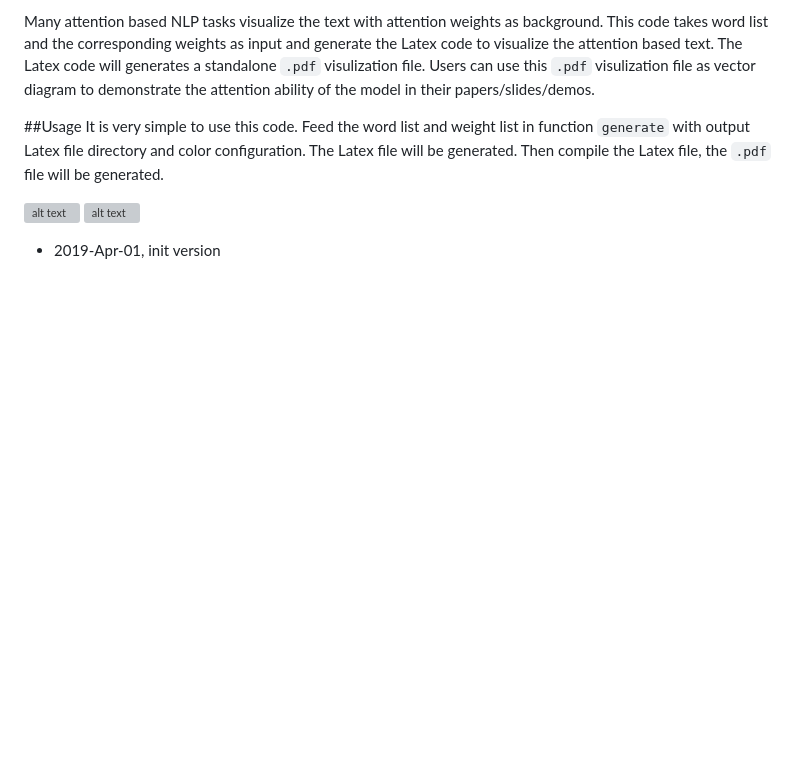
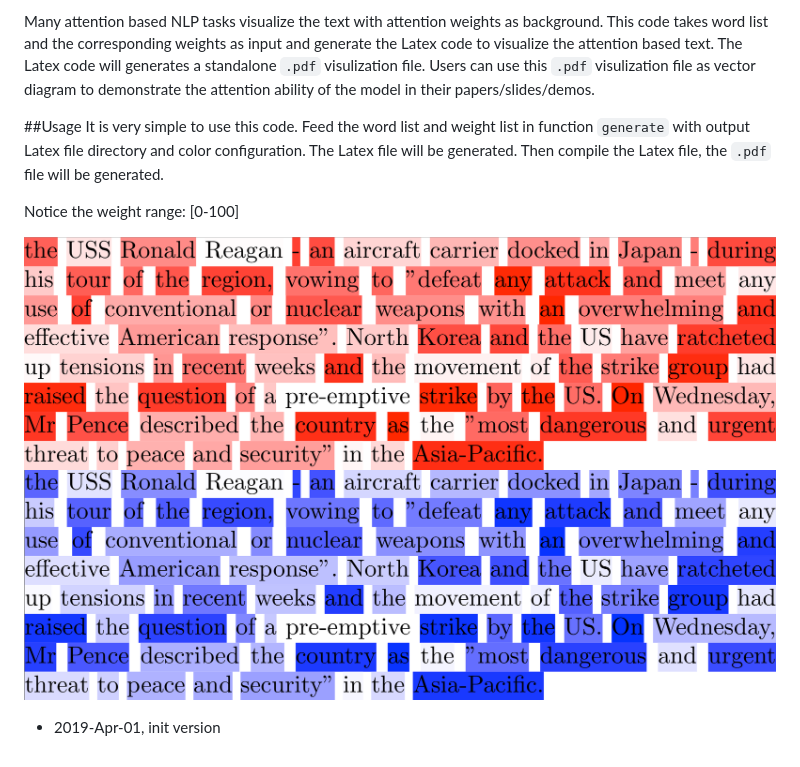
Before and after one commit to jiesutd/Text-Attention-Heatmap-Visualization, a Markdown page: README.md, the part around the change. Rendered like a GitHub page; pictures changed too: blue.png (added), red.png (added); blank space fills up the shorter version; grey boxes are pictures that could not be loaded.

```diff
--- a/README.md
+++ b/README.md
@@ -8,10 +8,11 @@ Many attention based NLP tasks visualize the text with attention weights as back
 ##Usage
 It is very simple to use this code. Feed the word list and weight list in function `generate` with output Latex file directory and color configuration. The Latex file will be generated. Then compile the Latex file, the `.pdf` file will be generated.
 
+Notice the weight range: [0-100]
 
 
-![alt text](red.pdf "Red demo")
-![alt text](blue.pdf "Blue demo")
+![alt text](red.png "Red demo")
+![alt text](blue.png "Blue demo")
 
 
 * 2019-Apr-01, init version
```
Also changed, not shown: 4 other files.
